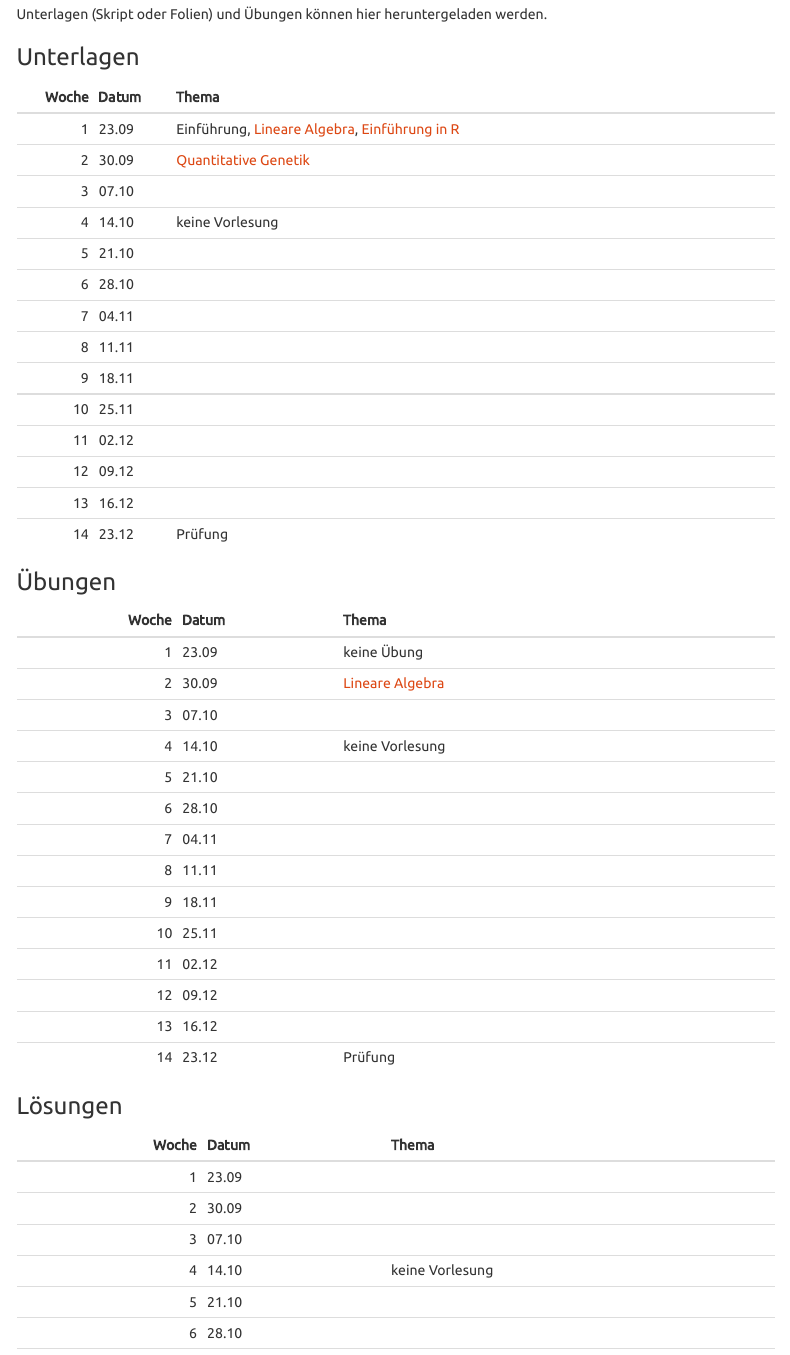
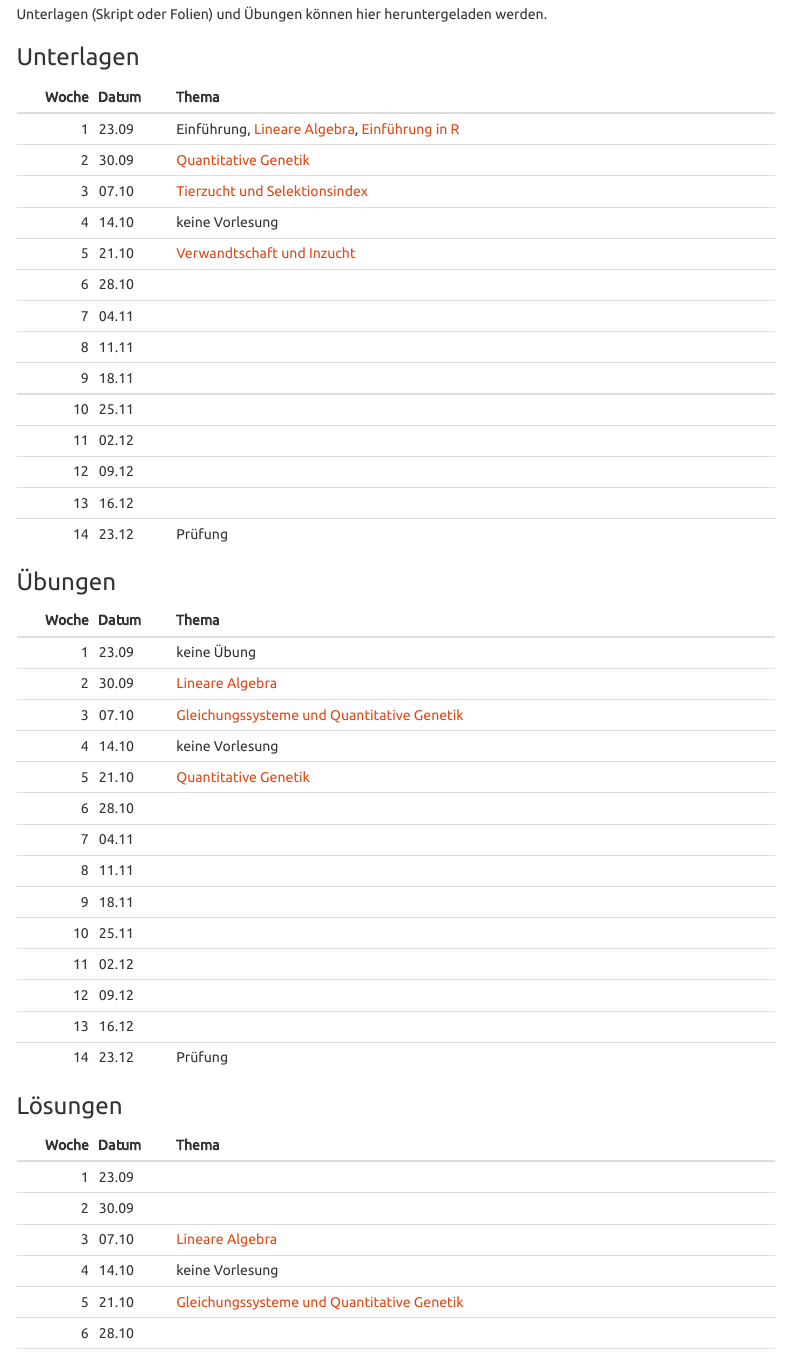
Before and after one commit to charlotte-ngs/LBGHS2016, an R Markdown document (index.Rmd): the page in a window 1100 px wide, from 1110 px down, and a second part further down, joined at a grey line. Rendered offline with R 4.5, knitr and Pandoc, with nearby package versions; menus at the side of the page are left out.

Commit message:
Updated for w5

````diff
--- a/index.Rmd
+++ b/index.Rmd
@@ -84,6 +84,8 @@
 # subjects per week
 Thema[which(Datum == format(as.Date("2016/09/23"), "%d.%m"))] <- "Einführung, [Lineare Algebra](https://charlotte-ngs.github.io/LBGHS2016/w1/zl_hs_2016_course_notes_intro_lin_alg.pdf), [Einführung in R](https://charlotte-ngs.github.io/LBGHS2016/w1/zl_hs_2016_course_notes_intro_r.pdf)"
 Thema[which(Datum == format(as.Date("2016/09/30"), "%d.%m"))] <- "[Quantitative Genetik](https://charlotte-ngs.github.io/LBGHS2016/w2/zl_hs_2016_w2_course_notes_rep_qg.pdf)"
+Thema[which(Datum == format(as.Date("2016/10/07"), "%d.%m"))] <- "[Tierzucht und Selektionsindex](https://charlotte-ngs.github.io/LBGHS2016/w3/zl_hs_2016_w3_course_notes_index.pdf)"
+Thema[which(Datum == format(as.Date("2016/10/21"), "%d.%m"))] <- "[Verwandtschaft und Inzucht](https://charlotte-ngs.github.io/LBGHS2016/w5/zl_hs_2016_w5_course_notes_rel_inb.pdf)"
 
 dfSlideTable <- data.frame(Woche, Datum, Thema, stringsAsFactors = FALSE)
 knitr::kable(dfSlideTable)
@@ -95,6 +97,8 @@
 dfExTable <- dfSlideTable
 dfExTable$Thema[which(Datum == format(as.Date("2016/09/23"), "%d.%m"))] <- "keine Übung"
 dfExTable$Thema[which(Datum == format(as.Date("2016/09/30"), "%d.%m"))] <- "[Lineare Algebra](https://charlotte-ngs.github.io/LBGHS2016/w2/zl_hs_2016_ex1_w2.pdf)"
+dfExTable$Thema[which(Datum == format(as.Date("2016/10/07"), "%d.%m"))] <- "[Gleichungssysteme und Quantitative Genetik](https://charlotte-ngs.github.io/LBGHS2016/w3/zl_hs_2016_w3_ex2.pdf)"
+dfExTable$Thema[which(Datum == format(as.Date("2016/10/21"), "%d.%m"))] <- "[Quantitative Genetik](https://charlotte-ngs.github.io/LBGHS2016/w5/zl_hs_2016_w5_ex3.pdf)"
 
 knitr::kable(dfExTable)
 ```
@@ -105,11 +109,21 @@
 dfSolTable <- dfSlideTable
 dfSolTable$Thema[which(Datum == format(as.Date("2016/09/23"), "%d.%m"))] <- ""
 dfSolTable$Thema[which(Datum == format(as.Date("2016/09/30"), "%d.%m"))] <- ""
+dfSolTable$Thema[which(Datum == format(as.Date("2016/10/07"), "%d.%m"))] <- "[Lineare Algebra](https://charlotte-ngs.github.io/LBGHS2016/w2/zl_hs_2016_sol1_w2.pdf)"
+dfSolTable$Thema[which(Datum == format(as.Date("2016/10/21"), "%d.%m"))] <- "[Gleichungssysteme und Quantitative Genetik](https://charlotte-ngs.github.io/LBGHS2016/w3/zl_hs_2016_w3_sol2.pdf)"
 
 knitr::kable(dfSolTable)
 ```
 
 ### Weitere Materialien
+```{r FurtherMatTable, echo=FALSE, results='asis'}
+dfFurtherMatTable <- data.frame(Woche = c(5,5),
+                                Datum = c(format(as.Date("2016/10/21"), "%d.%m"),
+                                          format(as.Date("2016/10/21"), "%d.%m")),
+                                Thema = c("[Korrektur Herleitung Zuchtwert](https://charlotte-ngs.github.io/LBGHS2016/w2/zl_hs_2016_w2_course_notes_korrektur_zw12.pdf)",
+                                          "[Iris Datensatz](https://charlotte-ngs.github.io/LBGHS2016/w5/iris.csv)"))
+knitr::kable(dfFurtherMatTable)
+```
 
 
 ## Letzte Änderung
````
